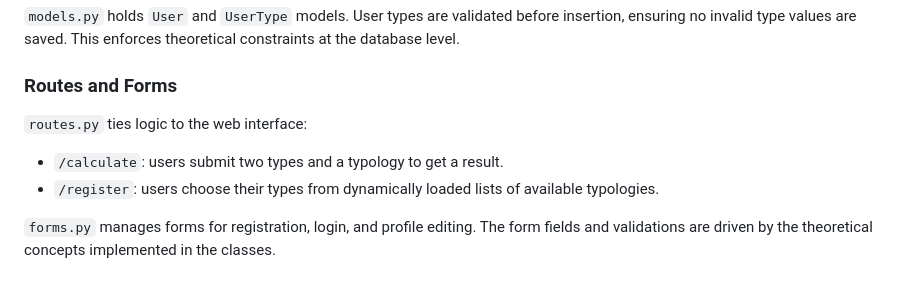
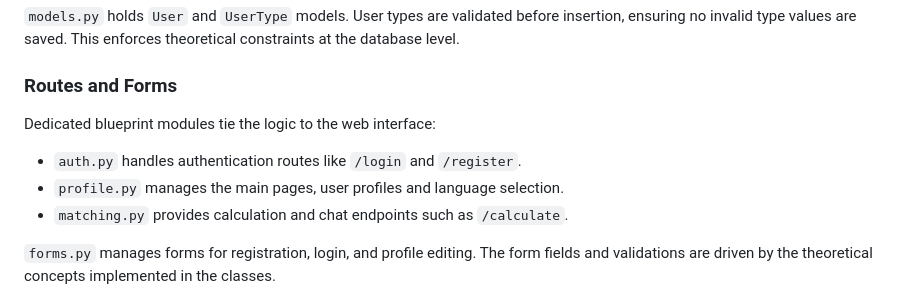
Before and after one commit to psycalc/temporistics_matching_algorithm, a Markdown page: README.md, the part around the change. Drawn GitHub-style.

Commit message:
Update README to reference blueprints

```diff
--- a/README.md
+++ b/README.md
@@ -116,9 +116,10 @@ These methods directly reflect the theoretical principles: induction/deduction (
 `models.py` holds `User` and `UserType` models. User types are validated before insertion, ensuring no invalid type values are saved. This enforces theoretical constraints at the database level.
 
 ### Routes and Forms
-`routes.py` ties logic to the web interface:
-- `/calculate`: users submit two types and a typology to get a result.
-- `/register`: users choose their types from dynamically loaded lists of available typologies.
+Dedicated blueprint modules tie the logic to the web interface:
+ - `auth.py` handles authentication routes like `/login` and `/register`.
+ - `profile.py` manages the main pages, user profiles and language selection.
+ - `matching.py` provides calculation and chat endpoints such as `/calculate`.
 
 `forms.py` manages forms for registration, login, and profile editing. The form fields and validations are driven by the theoretical concepts implemented in the classes.
 
```
